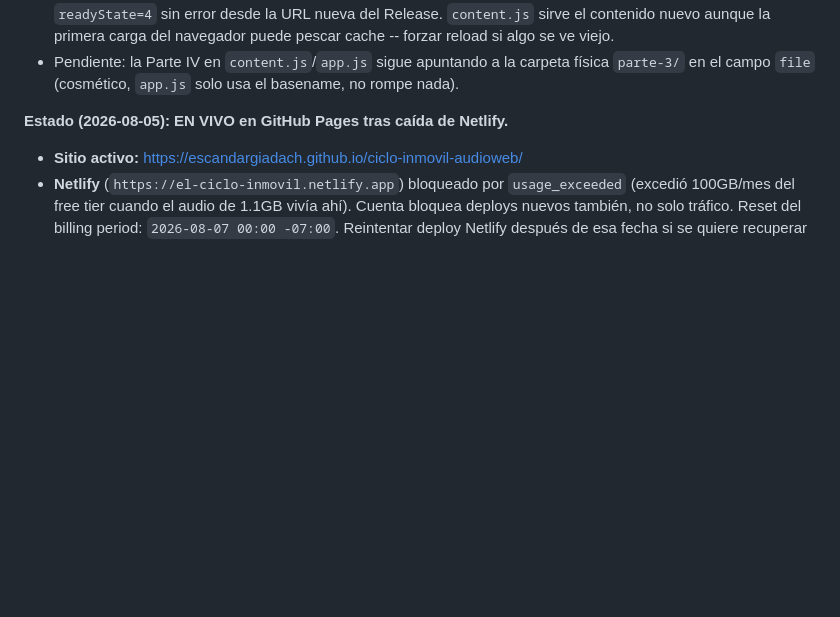
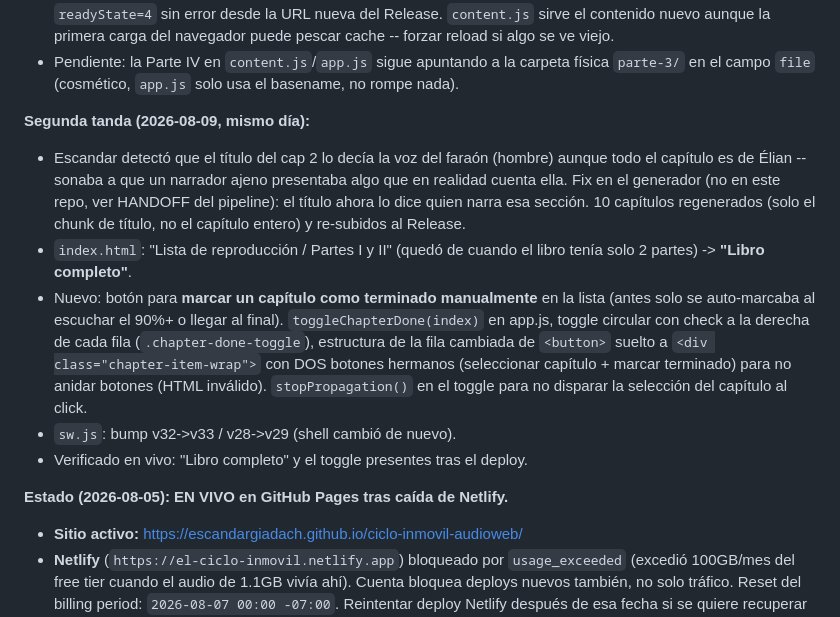
Before and after one commit to escandargiadach/ciclo-inmovil-audioweb, a Markdown page: HANDOFF.md, the part around the change. GitHub-like rendering; blank space fills up the shorter version.

Commit message:
Documentar segunda tanda: voz de titulo por seccion + boton terminado

```diff
--- a/HANDOFF.md
+++ b/HANDOFF.md
@@ -24,6 +24,26 @@
 - Pendiente: la Parte IV en `content.js`/`app.js` sigue apuntando a la carpeta
   física `parte-3/` en el campo `file` (cosmético, `app.js` solo usa el basename,
   no rompe nada).
+
+**Segunda tanda (2026-08-09, mismo día):**
+- Escandar detectó que el título del cap 2 lo decía la voz del faraón (hombre)
+  aunque todo el capítulo es de Élian -- sonaba a que un narrador ajeno
+  presentaba algo que en realidad cuenta ella. Fix en el generador (no en este
+  repo, ver HANDOFF del pipeline): el título ahora lo dice quien narra esa
+  sección. 10 capítulos regenerados (solo el chunk de título, no el capítulo
+  entero) y re-subidos al Release.
+- `index.html`: "Lista de reproducción / Partes I y II" (quedó de cuando el
+  libro tenía solo 2 partes) -> **"Libro completo"**.
+- Nuevo: botón para **marcar un capítulo como terminado manualmente** en la
+  lista (antes solo se auto-marcaba al escuchar el 90%+ o llegar al final).
+  `toggleChapterDone(index)` en app.js, toggle circular con check a la derecha
+  de cada fila (`.chapter-done-toggle`), estructura de la fila cambiada de
+  `<button>` suelto a `<div class="chapter-item-wrap">` con DOS botones
+  hermanos (seleccionar capítulo + marcar terminado) para no anidar botones
+  (HTML inválido). `stopPropagation()` en el toggle para no disparar la
+  selección del capítulo al click.
+- `sw.js`: bump v32->v33 / v28->v29 (shell cambió de nuevo).
+- Verificado en vivo: "Libro completo" y el toggle presentes tras el deploy.
 
 **Estado (2026-08-05): EN VIVO en GitHub Pages tras caída de Netlify.**
 - **Sitio activo:** https://escandargiadach.github.io/ciclo-inmovil-audioweb/
```
